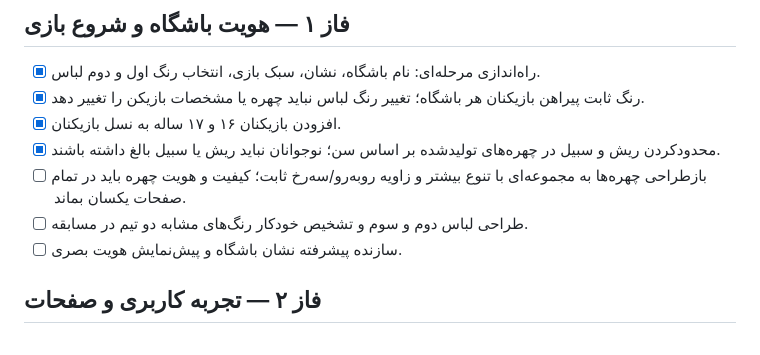
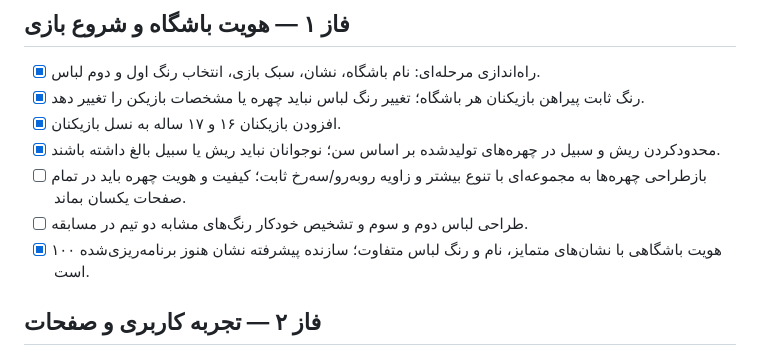
Before and after one commit to jabbariamir64-maker/-project-eleven, a Markdown page: ROADMAP.md, the part around the change. Rendered like a GitHub page.

Commit message:
Update roadmap with implemented 100-club league and offline features

```diff
--- a/ROADMAP.md
+++ b/ROADMAP.md
@@ -9,7 +9,7 @@
 - [x] محدودکردن ریش و سبیل در چهره‌های تولیدشده بر اساس سن؛ نوجوانان نباید ریش یا سبیل بالغ داشته باشند.
 - [ ] بازطراحی چهره‌ها به مجموعه‌ای با تنوع بیشتر و زاویه روبه‌رو/سه‌رخ ثابت؛ کیفیت و هویت چهره باید در تمام صفحات یکسان بماند.
 - [ ] طراحی لباس دوم و سوم و تشخیص خودکار رنگ‌های مشابه دو تیم در مسابقه.
-- [ ] سازنده پیشرفته نشان باشگاه و پیش‌نمایش هویت بصری.
+- [x] ۱۰۰ هویت باشگاهی با نشان‌های متمایز، نام و رنگ لباس متفاوت؛ سازنده پیشرفته نشان هنوز برنامه‌ریزی‌شده است.
 
 ## فاز ۲ — تجربه کاربری و صفحات
 - پنج بخش اصلی موبایل: باشگاه من، لیگ، اجتماعی، جام، اتاق.
```
